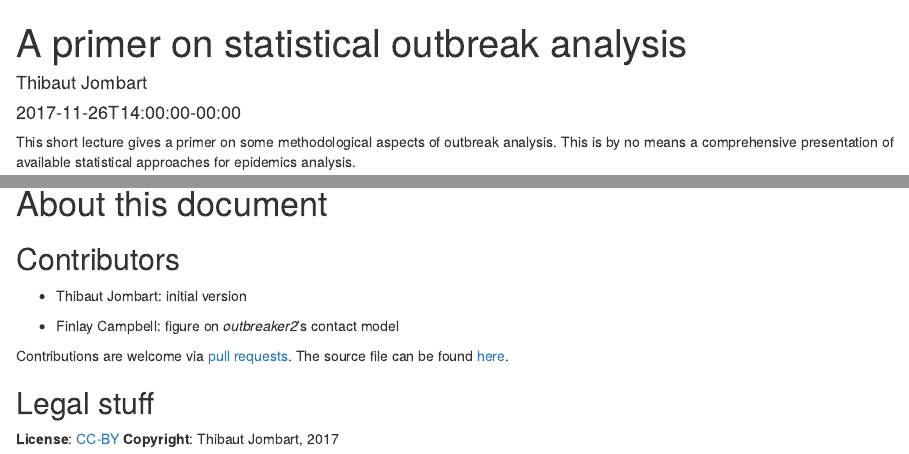
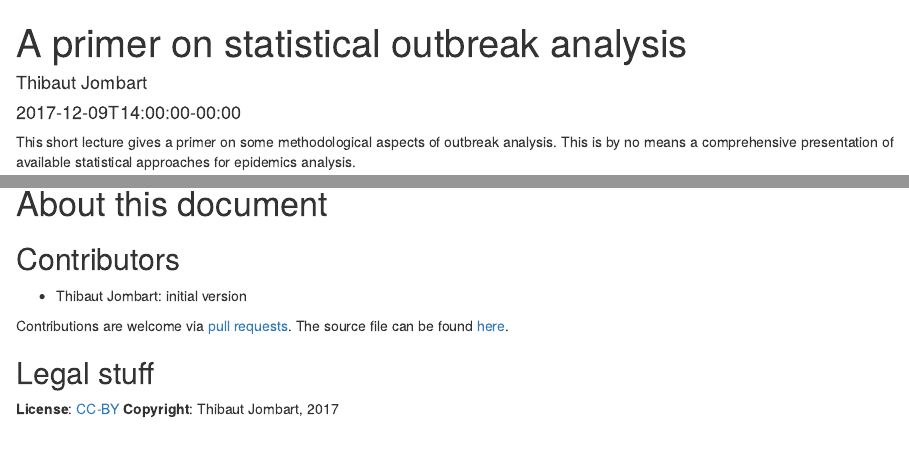
Before and after one commit to reconhub/learn, an R Markdown document (content/post/2017-11-26-outbreak-stats-primer.Rmd): the page in a window 1100 px wide, from its top, and a second part further down, joined at a grey line. Rendered offline with R 4.5, knitr and Pandoc, with nearby package versions.

Commit message:
oubtreak stats primer now separate from reconstruction

```diff
--- a/content/post/2017-11-26-outbreak-stats-primer.Rmd
+++ b/content/post/2017-11-26-outbreak-stats-primer.Rmd
@@ -2,8 +2,8 @@
 title: A primer on statistical outbreak analysis
 author: "Thibaut Jombart"
 categories: ["lectures"]
-tags: ["epicurve", "response", "outbreaker2", "reproduction number"]
-date: 2017-11-26T14:00:00-00:00
+tags: ["epicurve", "delays", "reproduction number", "forecasting"]
+date: 2017-12-09T14:00:00-00:00
 image: img/highres/stats-notebook.jpg
 slug: "outbreakstatsprimer"
 showonlyimage: true
@@ -38,12 +38,10 @@ statistical approaches for epidemics analysis.
 
 - Thibaut Jombart: initial version
 
-- Finlay Campbell: figure on *outbreaker2*'s contact model
-
 
 Contributions are welcome via [pull
 requests](https://github.com/reconhub/learn/pulls). The source file can be found
-[here](https://github.com/reconhub/learn/blob/master/static/slides/outbreak_primer/outbreak_primer.Rmd).
+[here](https://github.com/reconhub/learn/blob/master/static/slides/outbreak_stats_primer/outbreak_stats_primer.Rmd).
 
 
 
```
Also changed, not shown: static/slides/outbreak_stats_primer/outbreak_stats_primer.Rmd (renamed from static/slides/outbreak_primer/outbreak_primer.Rmd, +1 -1 lines), static/slides/outbreak_stats_primer/outbreak_stats_primer.html, content/post/2017-11-26-outbreak-stats-primer.Rmd (2 more changed lines).
